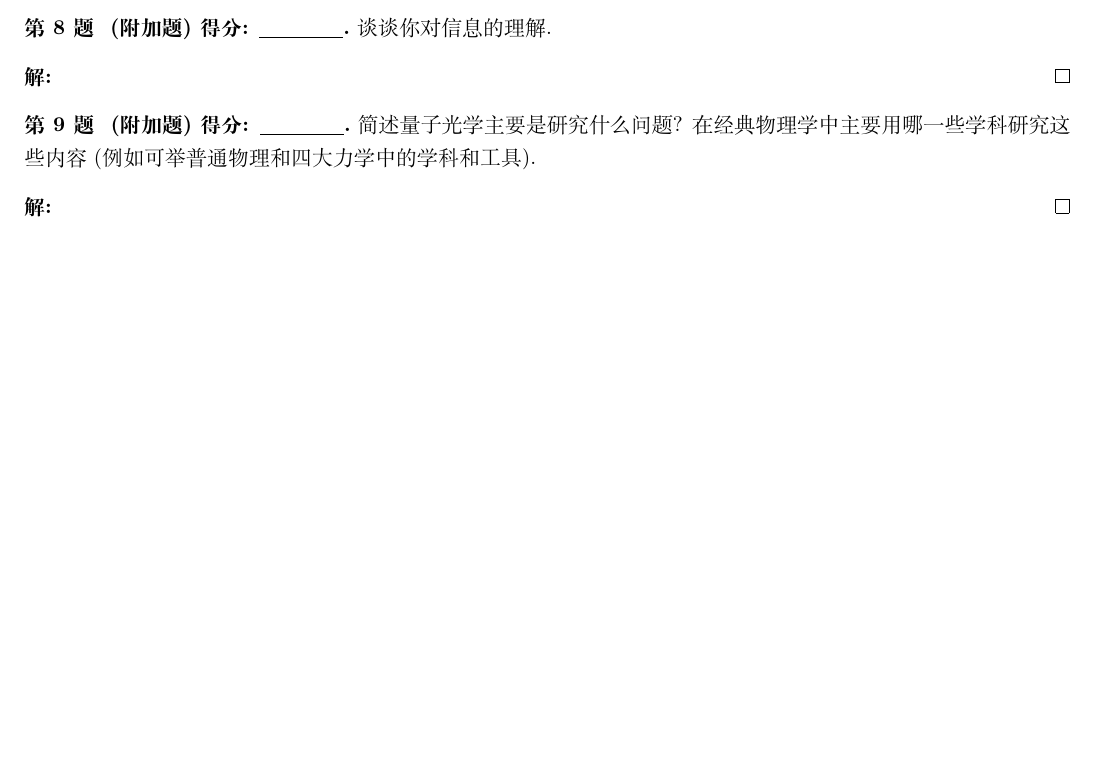
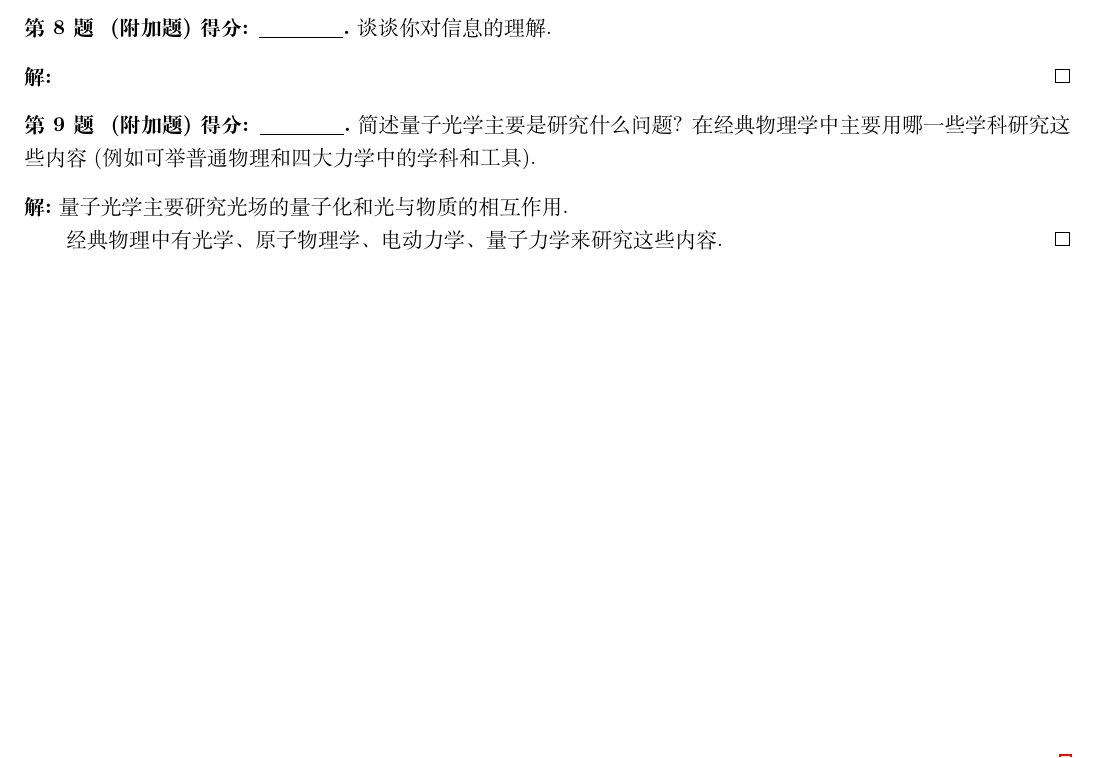
Before and after one commit to Chen-Jialin/Quantum-Optics-Exams, a LaTeX problem sheet (Exam-2004/exam-2004-sol.tex): part of page 2 of 2, cut so that both start at the same text, the shorter picture padded with empty space. Compiled offline with XeLaTeX.

Commit message:
2004-9 finished

```diff
--- a/Exam-2004/exam-2004-sol.tex
+++ b/Exam-2004/exam-2004-sol.tex
@@ -103,6 +103,8 @@
     简述量子光学主要是研究什么问题? 在经典物理学中主要用哪一些学科研究这些内容 (例如可举普通物理和四大力学中的学科和工具).
 \end{prob}
 \begin{sol}
+    量子光学主要研究光场的量子化和光与物质的相互作用.
 
+    经典物理中有光学、原子物理学、电动力学、量子力学来研究这些内容.
 \end{sol}
 \end{document}
```
